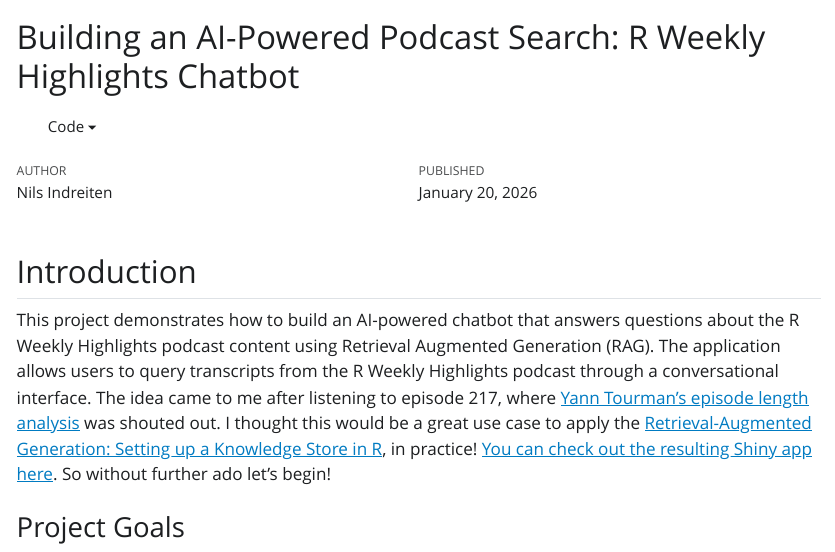
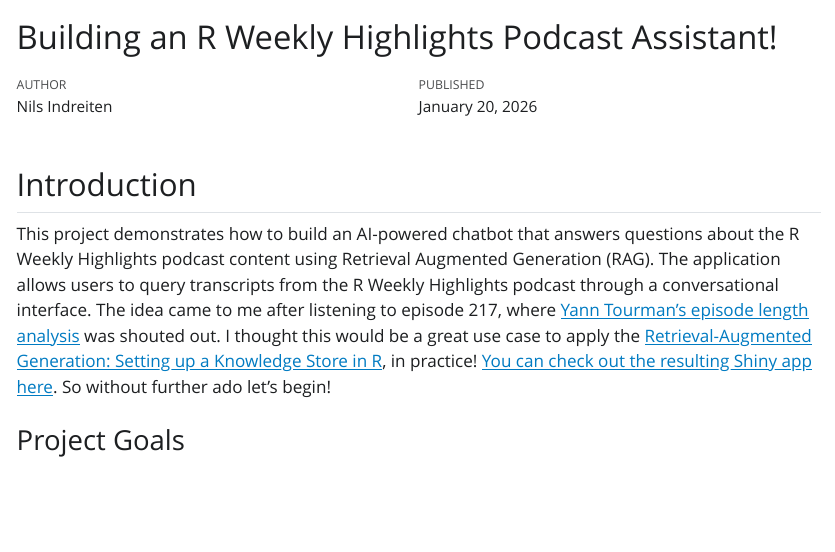
Before and after one commit to Jokasan/r-weekly_chatbot, a Quarto document (index.qmd): the page in a window 1100 px wide, from its top. The pictures show the output file index.html that the author committed with the source, opened offline; Quarto's library style sheets are replaced by a plain one without menus; long lines of code are wrapped.

Commit message:
added new title

```diff
--- a/index.qmd
+++ b/index.qmd
@@ -1,5 +1,5 @@
 ---
-title: "Building an AI-Powered Podcast Search: R Weekly Highlights Chatbot"
+title: "Building an R Weekly Highlights Podcast Assistant!"
 author: "Nils Indreiten"
 date: today
 format:
@@ -7,7 +7,6 @@ format:
         toc: true
         toc-depth: 3
         code-fold: true
-        code-tools: true
         theme: journal
 execute:
     eval: false
```
Also changed, not shown: index.html, 1 other file.
